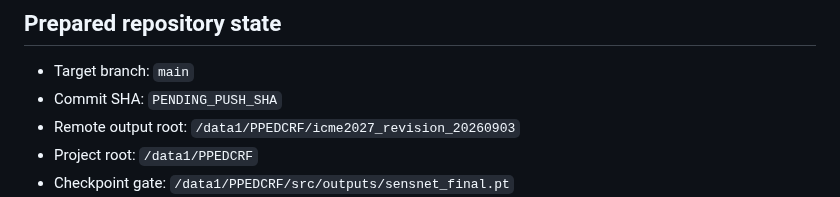
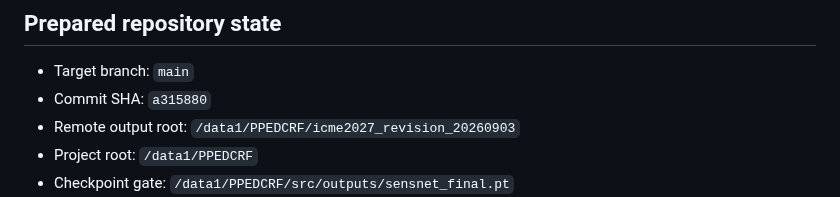
Before and after one commit to mabo1215/PPEDCRF, a Markdown page: docs/archived/icme2027_vgpu_handoff.md, the part around the change. Drawn GitHub-style.

Commit message:
Record ICME vGPU handoff commit

```diff
--- a/docs/archived/icme2027_vgpu_handoff.md
+++ b/docs/archived/icme2027_vgpu_handoff.md
@@ -8,7 +8,7 @@ remain in no-card mode until the user explicitly powers it on.
 ## Prepared repository state
 
 - Target branch: `main`
-- Commit SHA: `PENDING_PUSH_SHA`
+- Commit SHA: `a315880`
 - Remote output root: `/data1/PPEDCRF/icme2027_revision_20260903`
 - Project root: `/data1/PPEDCRF`
 - Checkpoint gate: `/data1/PPEDCRF/src/outputs/sensnet_final.pt`
```
